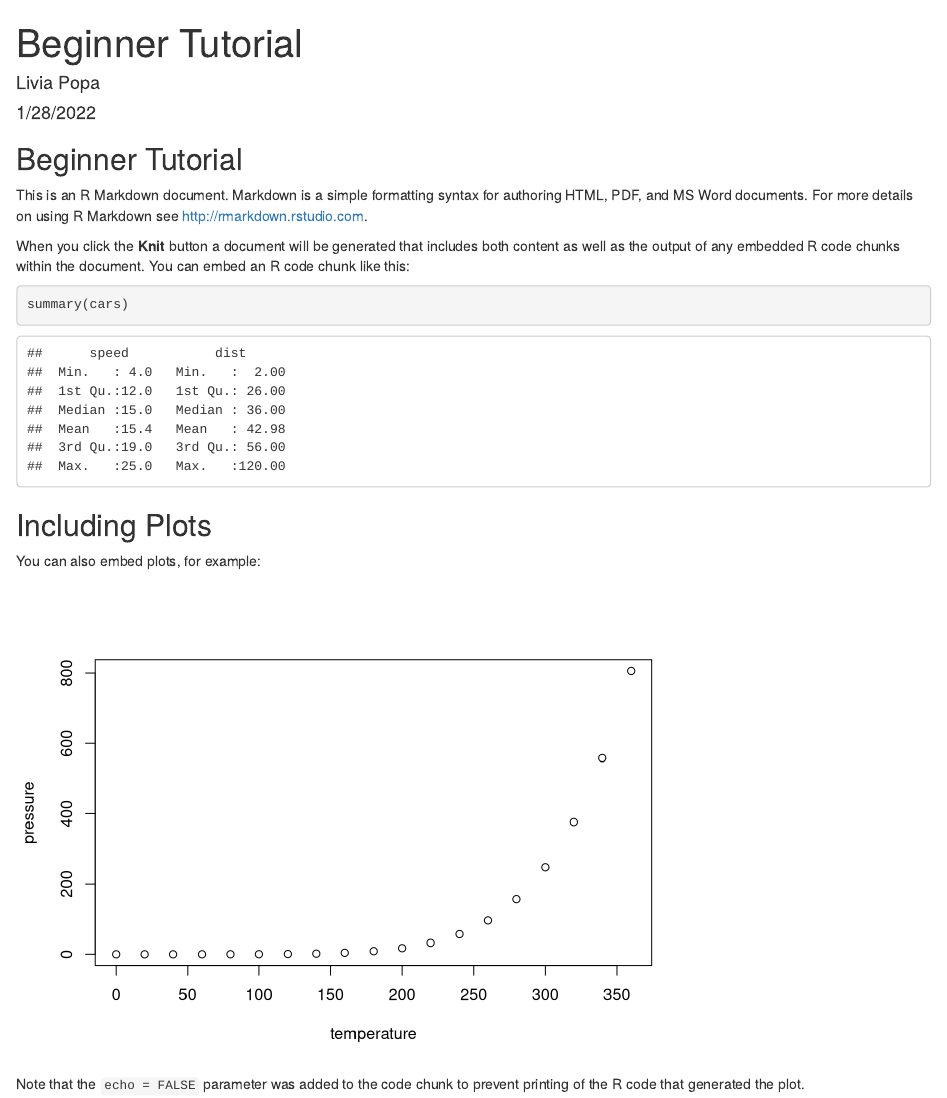
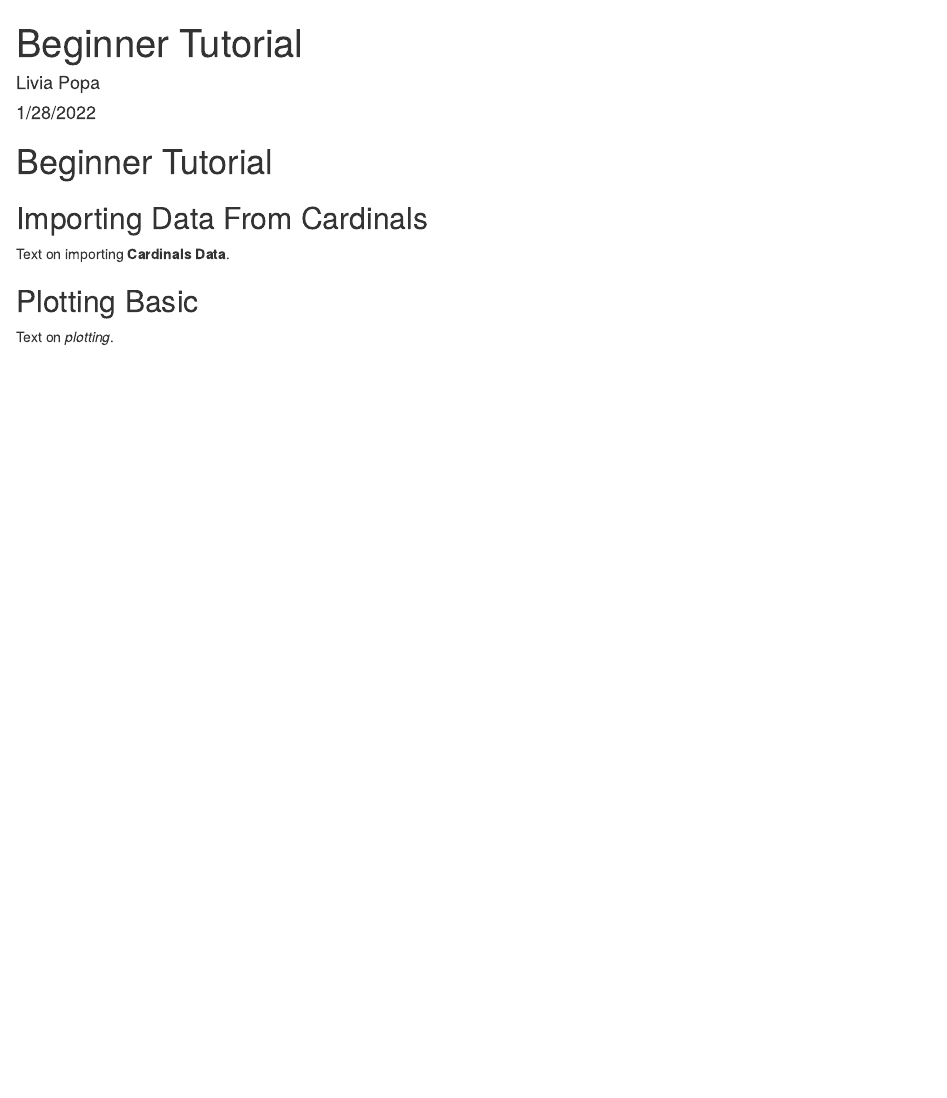
Before and after one commit to open-climate-data-science/test-Livia, an R Markdown document (beginner_tutorial.Rmd): the page in a window 1100 px wide, from its top. Rendered offline with R 4.5, knitr and Pandoc, with nearby package versions.

Commit message:
Update beginner_tutorial.Rmd
Cleared out the garbage from default markdown file!

````diff
--- a/beginner_tutorial.Rmd
+++ b/beginner_tutorial.Rmd
@@ -10,21 +14,20 @@ knitr::opts_chunk$set(echo = TRUE)
 ```
 
-## Beginner Tutorial
+# Beginner Tutorial
 
-This is an R Markdown document. Markdown is a simple formatting syntax for authoring HTML, PDF, and MS Word documents. For more details on using R Markdown see <http://rmarkdown.rstudio.com>.
 
-When you click the **Knit** button a document will be generated that includes both content as well as the output of any embedded R code chunks within the document. You can embed an R code chunk like this:
+## Importing Data From Cardinals
 
-```{r cars}
-summary(cars)
+Text on importing **Cardinals Data**.
+
+```{r}
+
 ```
 
-## Including Plots
+## Plotting Basic
 
-You can also embed plots, for example:
+Text on *plotting*.
 
-```{r pressure, echo=FALSE}
-plot(pressure)
+```{r}
+
 ```
-
-Note that the `echo = FALSE` parameter was added to the code chunk to prevent printing of the R code that generated the plot.
````
Also changed, not shown: beginner_tutorial.Rmd (4 more changed lines).
